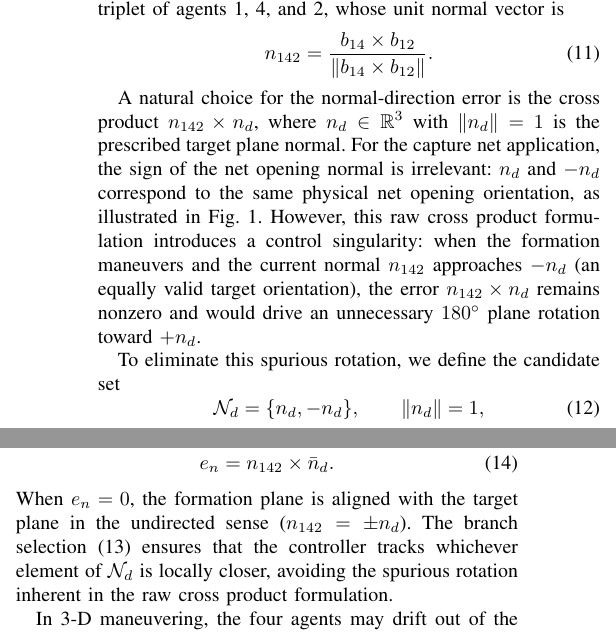
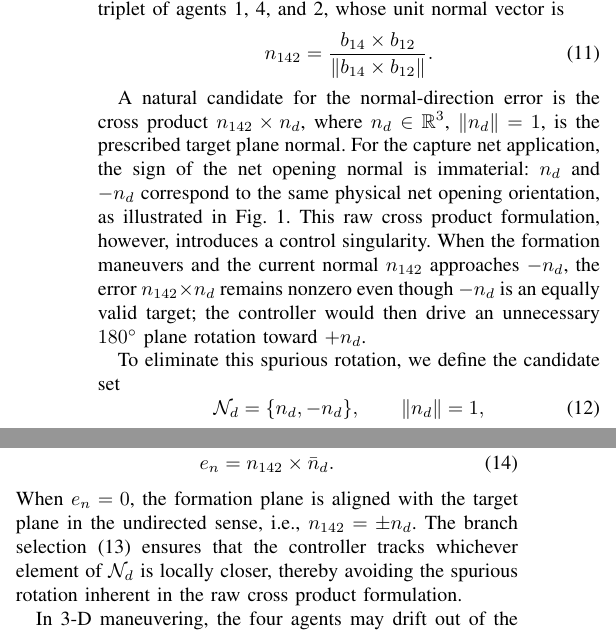
Before and after one commit to coder-s1ngle/myPaper_formationControl, a LaTeX paper (writing/正文编写/myPaper_formationControl/myPaper.tex): two parts of the columns of page 2 of 8, joined at a grey line, cut so that both start at the same text. Compiled offline with pdfLaTeX.

Commit message:
@ Polish normal-control paragraph: remove parenthetical asides, tighten prose
- Replace (...) parentheticals with integrated clauses and connectives
- "natural choice" -> "natural candidate"; "irrelevant" -> "immaterial"
- Split long compound sentence for clearer causality

Co-Authored-By: Claude Opus 4.7 <noreply@anthropic.com>
@

```diff
--- a/writing/正文编写/myPaper_formationControl/myPaper.tex
+++ b/writing/正文编写/myPaper_formationControl/myPaper.tex
@@ -140,15 +140,16 @@ n_{142}=\frac{b_{14}\times b_{12}}
 {\|b_{14}\times b_{12}\|}.
 \end{equation}
 
-A natural choice for the normal-direction error is the cross product
+A natural candidate for the normal-direction error is the cross product
 \(n_{142}\times n_d\),
-where \(n_d\in\mathbb R^3\) with \(\|n_d\|=1\) is the prescribed target plane normal.
-For the capture net application, the sign of the net opening normal is irrelevant:
+where \(n_d\in\mathbb R^3\), \(\|n_d\|=1\), is the prescribed target plane normal.
+For the capture net application, the sign of the net opening normal is immaterial:
 \(n_d\) and \(-n_d\) correspond to the same physical net opening orientation,
 as illustrated in Fig.~\ref{fig:orientation_branch}.
-However, this raw cross product formulation introduces a control singularity:
-when the formation maneuvers and the current normal \(n_{142}\) approaches \(-n_d\) (an equally valid target orientation),
-the error \(n_{142}\times n_d\) remains nonzero and would drive an unnecessary \(180^\circ\) plane rotation toward \(+n_d\).
+This raw cross product formulation, however, introduces a control singularity.
+When the formation maneuvers and the current normal \(n_{142}\) approaches \(-n_d\),
+the error \(n_{142}\times n_d\) remains nonzero even though \(-n_d\) is an equally valid target;
+the controller would then drive an unnecessary \(180^\circ\) plane rotation toward \(+n_d\).
 
 To eliminate this spurious rotation, we define the candidate set
 \begin{equation}
@@ -167,7 +168,7 @@ The normal-direction error is then defined with respect to the selected branch:
 \label{eq:normal-error}
 e_n=n_{142}\times \bar n_d.
 \end{equation}
-When \(e_n=0\), the formation plane is aligned with the target plane in the undirected sense (\(n_{142}=\pm n_d\)). The branch selection~\eqref{eq:normal-representative} ensures that the controller tracks whichever element of \(\mathcal N_d\) is locally closer, avoiding the spurious rotation inherent in the raw cross product formulation.
+When \(e_n=0\), the formation plane is aligned with the target plane in the undirected sense, i.e., \(n_{142}=\pm n_d\). The branch selection~\eqref{eq:normal-representative} ensures that the controller tracks whichever element of \(\mathcal N_d\) is locally closer, thereby avoiding the spurious rotation inherent in the raw cross product formulation.
 
 In 3-D maneuvering, the four agents may drift out of the reference plane. To enforce coplanarity, we require agent~3 to lie on the reference plane \(\{1,2,4\}\). The coplanarity error is measured from agent~3's local bearings as
 \begin{equation}
```
